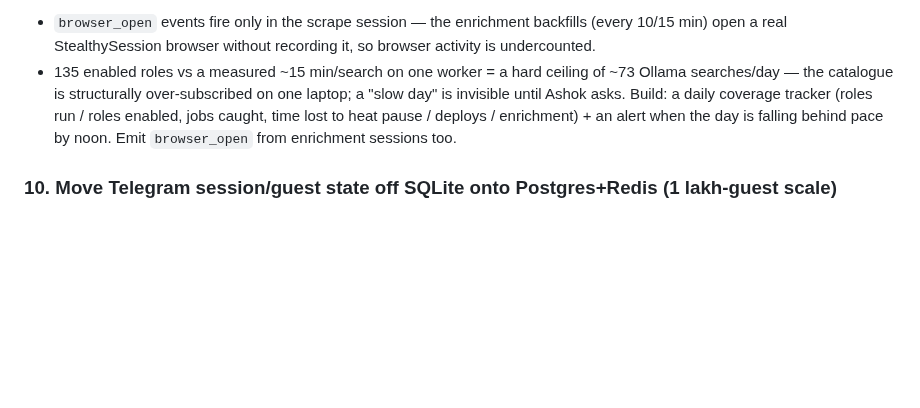
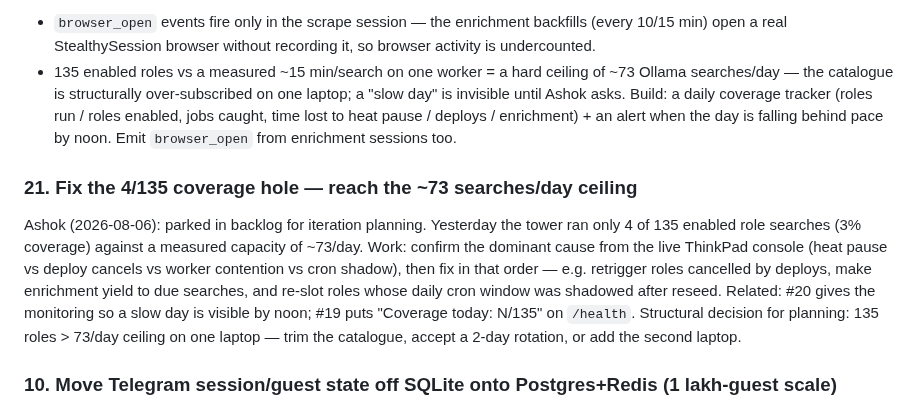
Before and after one commit to akayatgit/global-job-watch-tower, a Markdown page: documents/kanban.md, the part around the change. GitHub-like rendering; blank space fills up the shorter version.

Commit message:
Backlog: card 21 - fix the 4/135 daily coverage hole (reach ~73 searches/day ceiling)
Co-authored-by: akayatgit <akayatgit@users.noreply.github.com>

```diff
--- a/documents/kanban.md
+++ b/documents/kanban.md
@@ -846,6 +846,19 @@ time lost to heat pause / deploys / enrichment) + an alert when the day is
 falling behind pace by noon. Emit `browser_open` from enrichment sessions
 too.
 
+### 21. Fix the 4/135 coverage hole — reach the ~73 searches/day ceiling
+
+Ashok (2026-08-06): parked in backlog for iteration planning. Yesterday the
+tower ran only 4 of 135 enabled role searches (3% coverage) against a
+measured capacity of ~73/day. Work: confirm the dominant cause from the live
+ThinkPad console (heat pause vs deploy cancels vs worker contention vs cron
+shadow), then fix in that order — e.g. retrigger roles cancelled by deploys,
+make enrichment yield to due searches, and re-slot roles whose daily cron
+window was shadowed after reseed. Related: #20 gives the monitoring so a slow
+day is visible by noon; #19 puts "Coverage today: N/135" on `/health`.
+Structural decision for planning: 135 roles > 73/day ceiling on one laptop —
+trim the catalogue, accept a 2-day rotation, or add the second laptop.
+
 ### 10. Move Telegram session/guest state off SQLite onto Postgres+Redis (1 lakh-guest scale)
 
 **Standing target (Ashok, 2026-08-05):** JobMaster must be designed to serve
```
